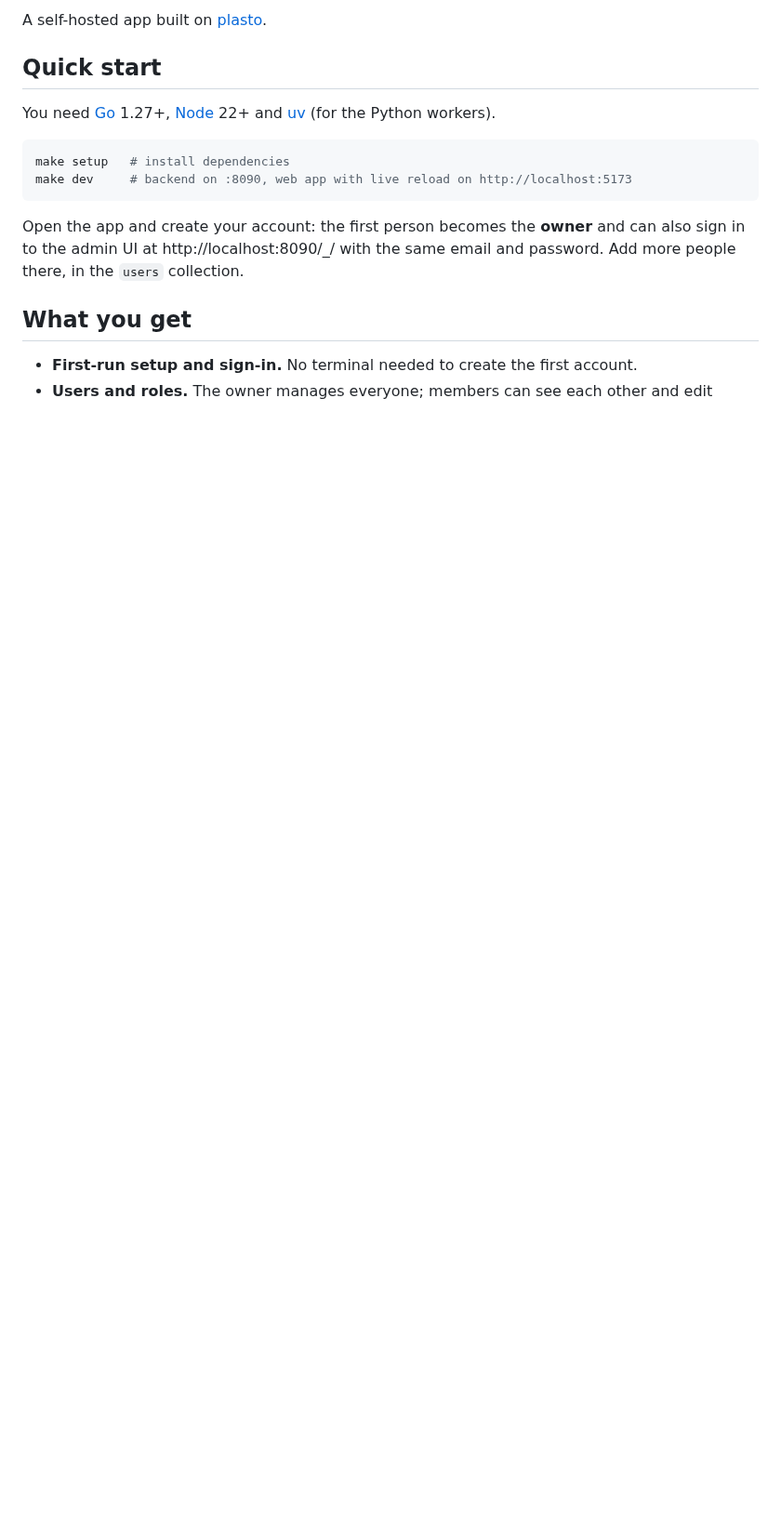
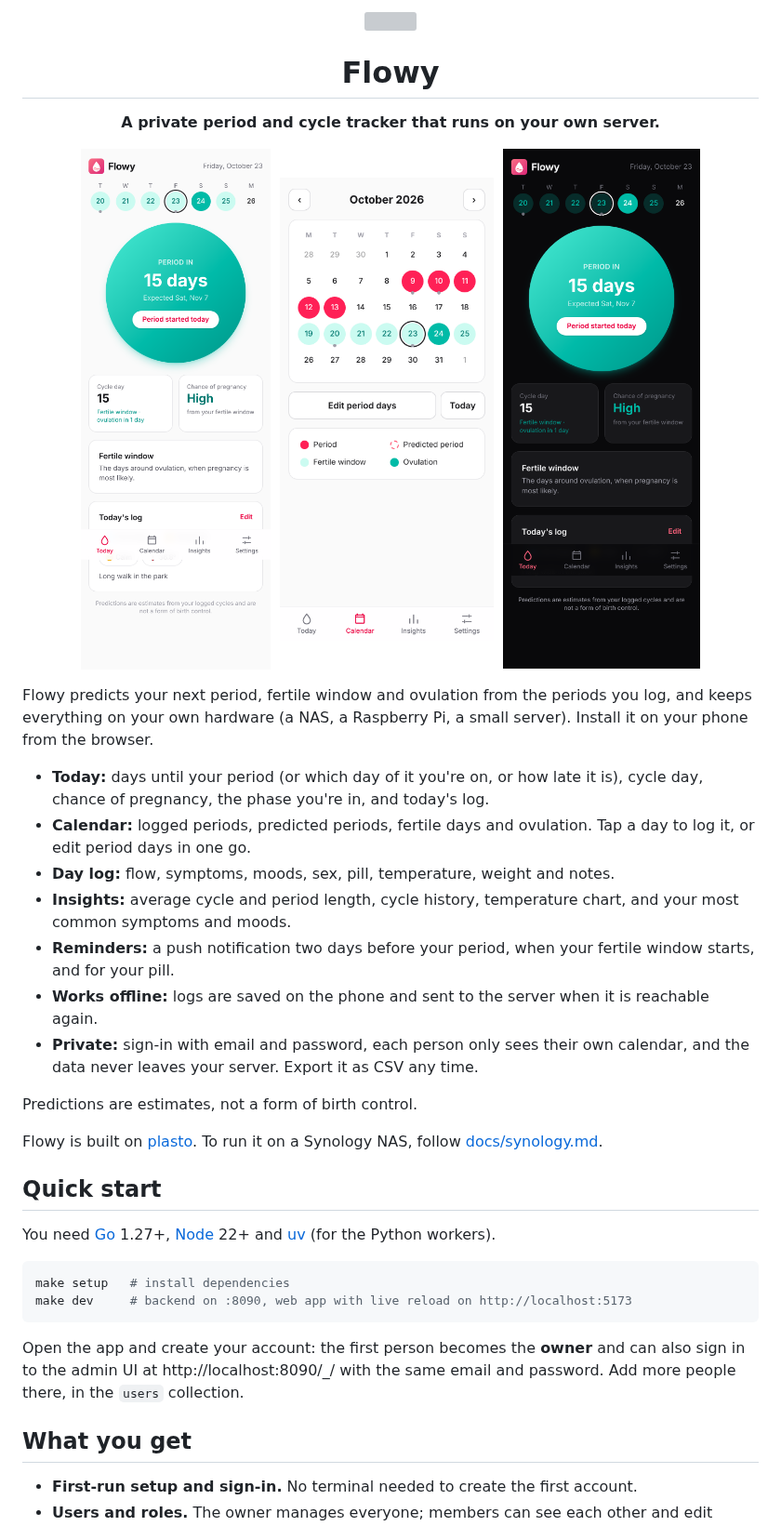
Before and after one commit to kalfasyan/flowy, a Markdown page: README.md, the part around one of its changes. Shown at 93% size. Rendered like a GitHub page; pictures changed too: docs/images/calendar.png (added), docs/images/today-dark.png (added), docs/images/today.png (added); blank space fills up the shorter version; grey boxes are pictures that could not be loaded.

```diff
--- a/README.md
+++ b/README.md
@@ -2,5 +2,38 @@
 
-A self-hosted app built on [plasto](https://github.com/kalfasyan/plasto).
+<img src="web/public/icons/icon.svg" width="88" alt="">
+
+# Flowy
+
+**A private period and cycle tracker that runs on your own server.**
+
+<img src="docs/images/today.png" width="230" alt="The today screen: days until the next period, cycle day and chance of pregnancy">&nbsp;
+<img src="docs/images/calendar.png" width="230" alt="The calendar with logged and predicted periods, the fertile window and ovulation">&nbsp;
+<img src="docs/images/today-dark.png" width="230" alt="The today screen in dark mode">
+
+</div>
+
+Flowy predicts your next period, fertile window and ovulation from the periods
+you log, and keeps everything on your own hardware (a NAS, a Raspberry Pi, a
+small server). Install it on your phone from the browser.
+
+- **Today:** days until your period (or which day of it you're on, or how late it
+  is), cycle day, chance of pregnancy, the phase you're in, and today's log.
+- **Calendar:** logged periods, predicted periods, fertile days and ovulation.
+  Tap a day to log it, or edit period days in one go.
+- **Day log:** flow, symptoms, moods, sex, pill, temperature, weight and notes.
+- **Insights:** average cycle and period length, cycle history, temperature
+  chart, and your most common symptoms and moods.
+- **Reminders:** a push notification two days before your period, when your
+  fertile window starts, and for your pill.
+- **Works offline:** logs are saved on the phone and sent to the server when it
+  is reachable again.
+- **Private:** sign-in with email and password, each person only sees their own
+  calendar, and the data never leaves your server. Export it as CSV any time.
+
+Predictions are estimates, not a form of birth control.
+
+Flowy is built on [plasto](https://github.com/kalfasyan/plasto). To run it on a
+Synology NAS, follow [docs/synology.md](docs/synology.md).
 
 ## Quick start
 
```
Also changed, not shown: other parts of README.md (+1 -1 lines), CLAUDE.md (+10 -2 lines), docs/deploy.md (+3 -16 lines), docs/synology.md (added, +77 -0 lines), 10 other files.
